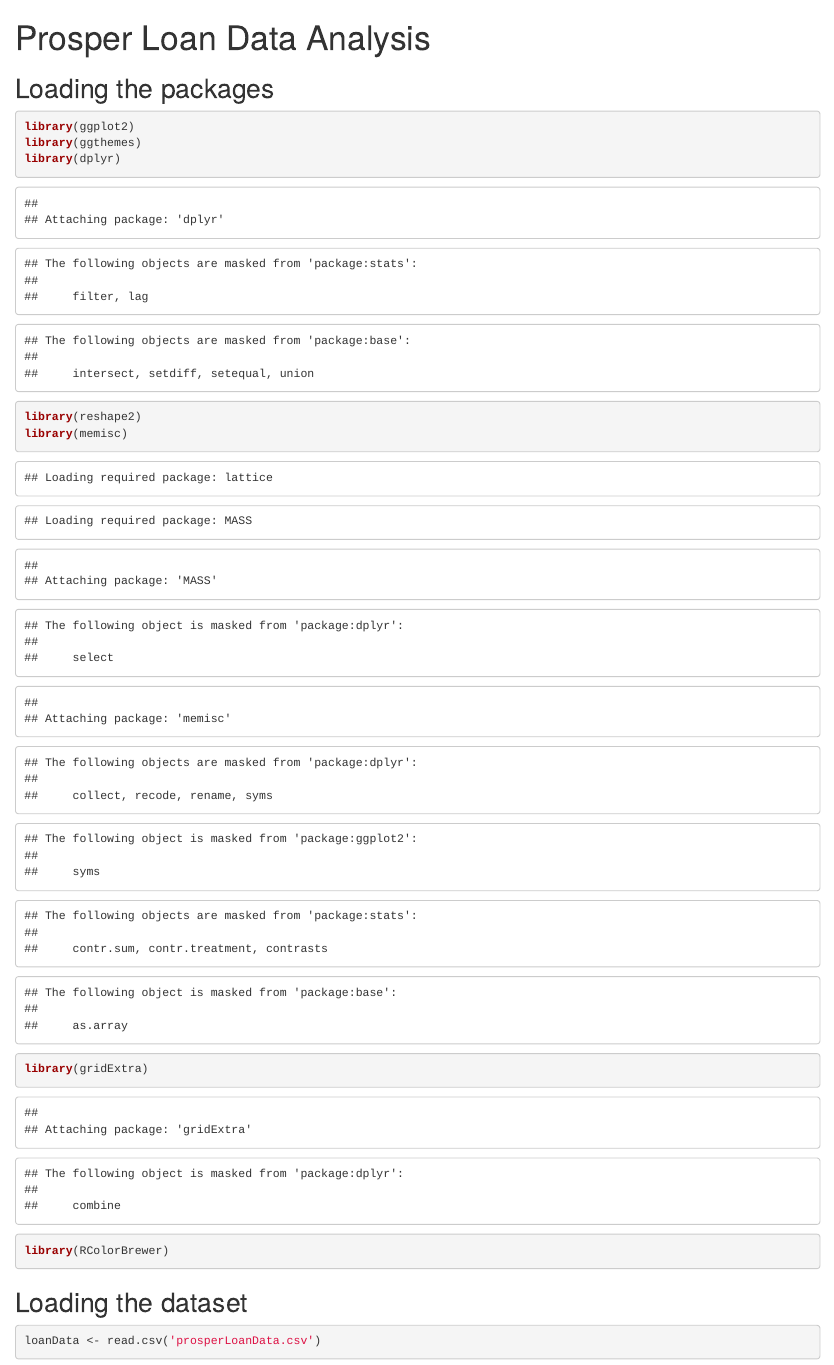
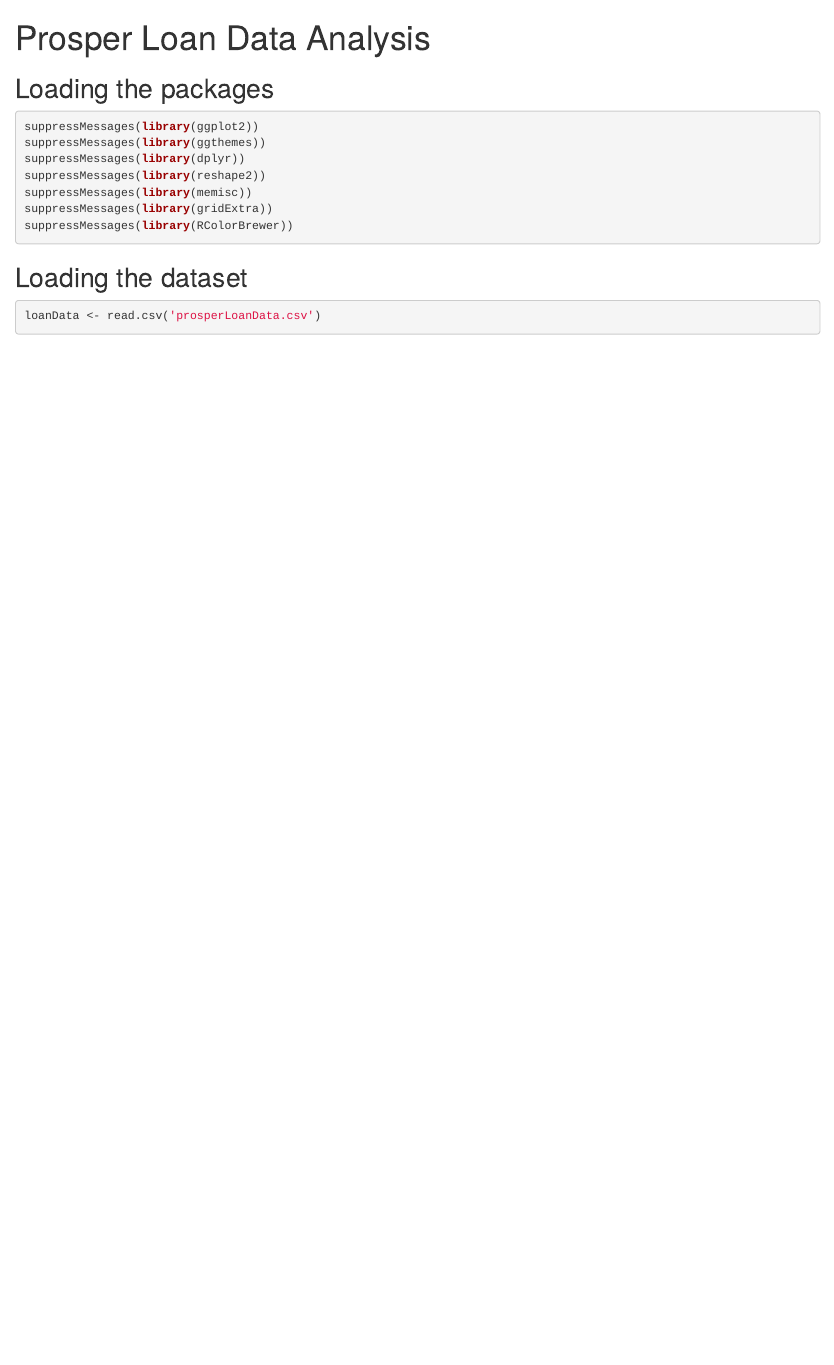
Before and after one commit to MayukhSobo/Loan_EDA, an R Markdown document (EDA_Loan.Rmd): the page in a window 1100 px wide, from its top. Rendered offline with R 4.5, knitr and Pandoc, with nearby package versions; some code elsewhere in the file could not run offline.

Commit message:
Added a supress warning wrapper around the library call

````diff
--- a/EDA_Loan.Rmd
+++ b/EDA_Loan.Rmd
@@ -5,13 +5,13 @@
 
 ## Loading the packages
 ```{r}
-library(ggplot2)
-library(ggthemes)
-library(dplyr)
-library(reshape2)
-library(memisc)
-library(gridExtra)
-library(RColorBrewer)
+suppressMessages(library(ggplot2))
+suppressMessages(library(ggthemes))
+suppressMessages(library(dplyr))
+suppressMessages(library(reshape2))
+suppressMessages(library(memisc))
+suppressMessages(library(gridExtra))
+suppressMessages(library(RColorBrewer))
 ```
 
 ## Loading the dataset
````
